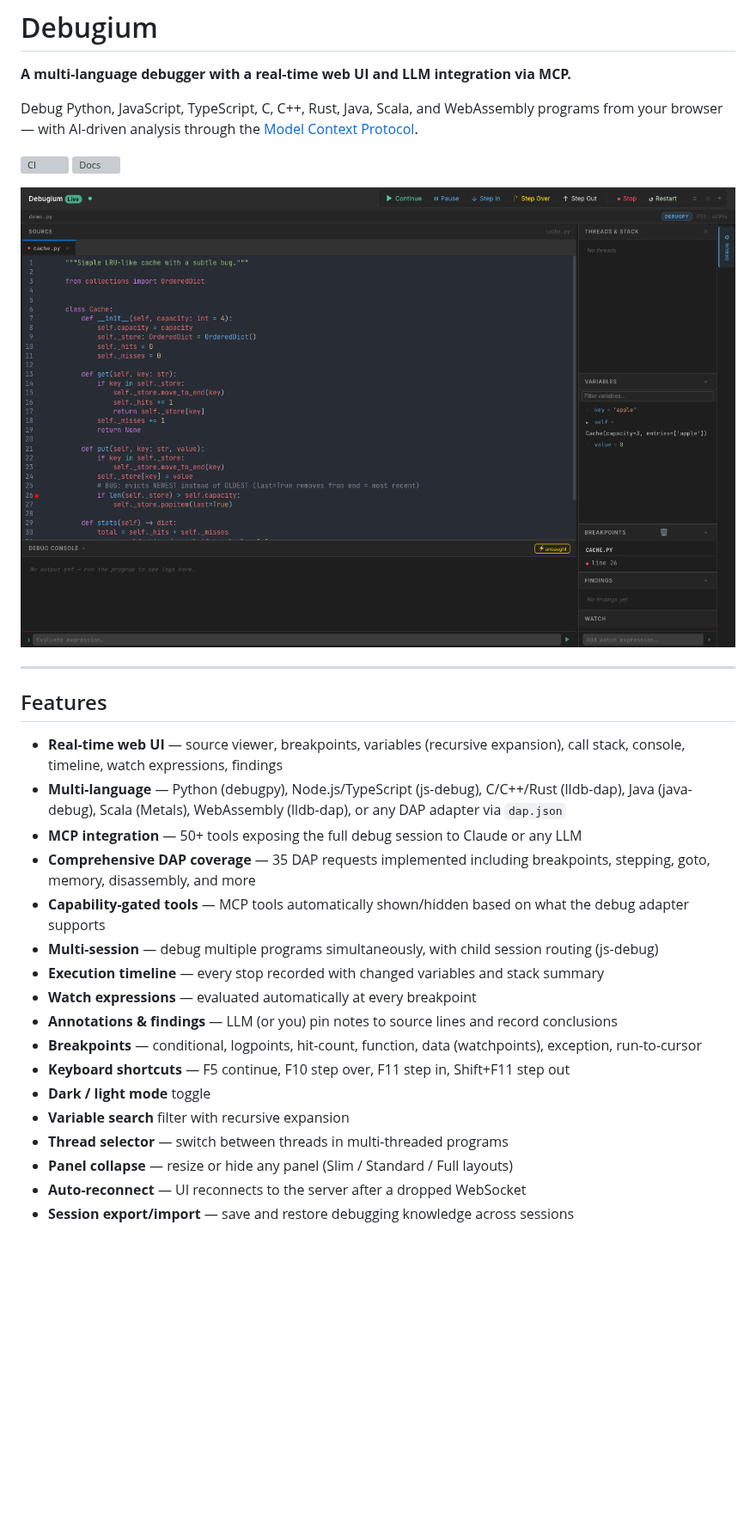
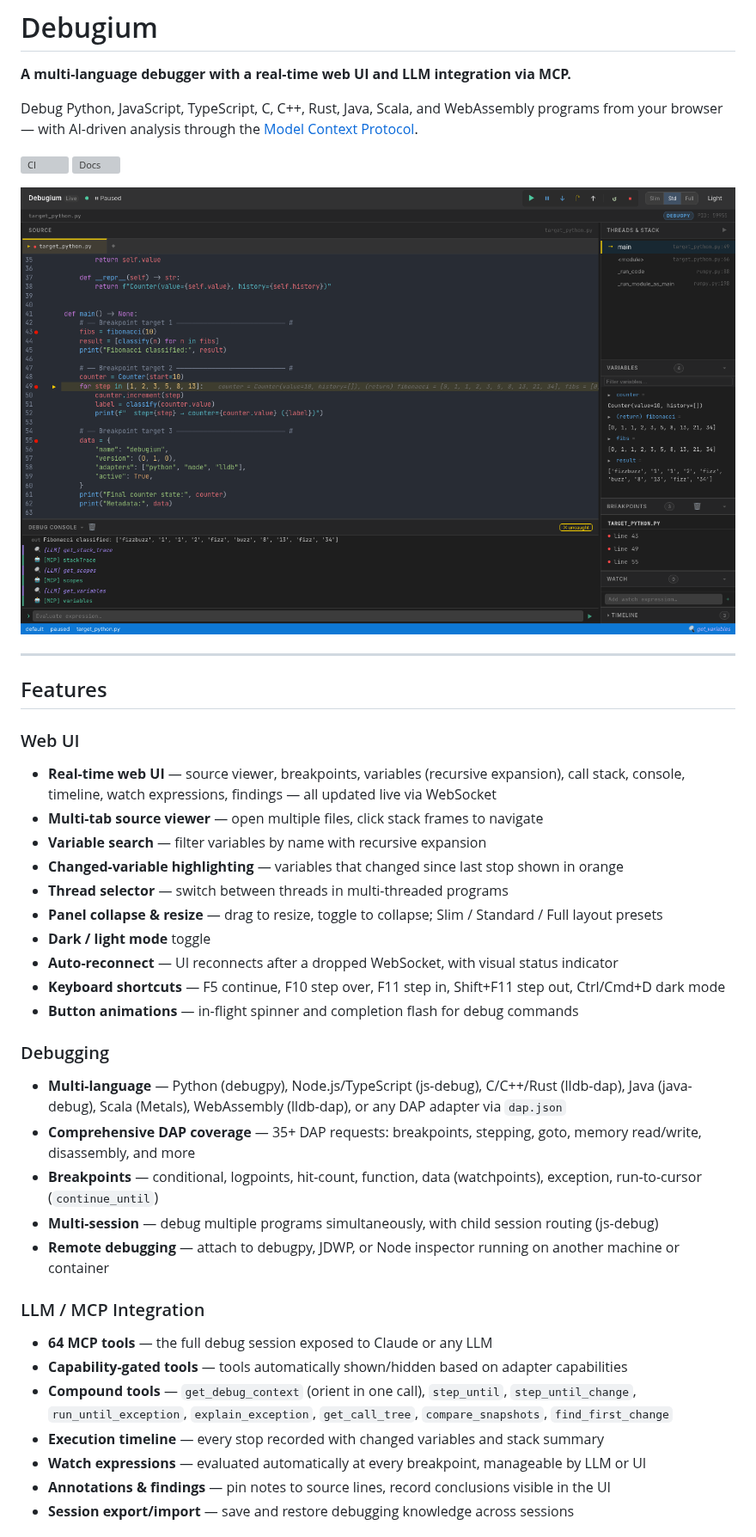
Before and after one commit to Algiras/debugium, a Markdown page: README.md, the part around one of its changes. Shown at 86% size. GitHub-like rendering; pictures changed too: docs/screenshot.png; blank space fills up the shorter version; grey boxes are pictures that could not be loaded.

```diff
--- a/README.md
+++ b/README.md
@@ -13,20 +13,30 @@ Debug Python, JavaScript, TypeScript, C, C++, Rust, Java, Scala, and WebAssembly
 
 ## Features
 
-- **Real-time web UI** — source viewer, breakpoints, variables (recursive expansion), call stack, console, timeline, watch expressions, findings
+### Web UI
+- **Real-time web UI** — source viewer, breakpoints, variables (recursive expansion), call stack, console, timeline, watch expressions, findings — all updated live via WebSocket
+- **Multi-tab source viewer** — open multiple files, click stack frames to navigate
+- **Variable search** — filter variables by name with recursive expansion
+- **Changed-variable highlighting** — variables that changed since last stop shown in orange
+- **Thread selector** — switch between threads in multi-threaded programs
+- **Panel collapse & resize** — drag to resize, toggle to collapse; Slim / Standard / Full layout presets
+- **Dark / light mode** toggle
+- **Auto-reconnect** — UI reconnects after a dropped WebSocket, with visual status indicator
+- **Keyboard shortcuts** — F5 continue, F10 step over, F11 step in, Shift+F11 step out, Ctrl/Cmd+D dark mode
+- **Button animations** — in-flight spinner and completion flash for debug commands
+
+### Debugging
 - **Multi-language** — Python (debugpy), Node.js/TypeScript (js-debug), C/C++/Rust (lldb-dap), Java (java-debug), Scala (Metals), WebAssembly (lldb-dap), or any DAP adapter via `dap.json`
-- **MCP integration** — 50+ tools exposing the full debug session to Claude or any LLM
-- **Comprehensive DAP coverage** — 35 DAP requests implemented including breakpoints, stepping, goto, memory, disassembly, and more
-- **Capability-gated tools** — MCP tools automatically shown/hidden based on what the debug adapter supports
+- **Comprehensive DAP coverage** — 35+ DAP requests: breakpoints, stepping, goto, memory read/write, disassembly, and more
+- **Breakpoints** — conditional, logpoints, hit-count, function, data (watchpoints), exception, run-to-cursor (`continue_until`)
 - **Multi-session** — debug multiple programs simultaneously, with child session routing (js-debug)
+- **Remote debugging** — attach to debugpy, JDWP, or Node inspector running on another machine or container
+
+### LLM / MCP Integration
+- **64 MCP tools** — the full debug session exposed to Claude or any LLM
+- **Capability-gated tools** — tools automatically shown/hidden based on adapter capabilities
+- **Compound tools** — `get_debug_context` (orient in one call), `step_until`, `step_until_change`, `run_until_exception`, `explain_exception`, `get_call_tree`, `compare_snapshots`, `find_first_change`
 - **Execution timeline** — every stop recorded with changed variables and stack summary
-- **Watch expressions** — evaluated automatically at every breakpoint
-- **Annotations & findings** — LLM (or you) pin notes to source lines and record conclusions
-- **Breakpoints** — conditional, logpoints, hit-count, function, data (watchpoints), exception, run-to-cursor
-- **Keyboard shortcuts** — F5 continue, F10 step over, F11 step in, Shift+F11 step out
-- **Dark / light mode** toggle
-- **Variable search** filter with recursive expansion
-- **Thread selector** — switch between threads in multi-threaded programs
-- **Panel collapse** — resize or hide any panel (Slim / Standard / Full layouts)
-- **Auto-reconnect** — UI reconnects to the server after a dropped WebSocket
+- **Watch expressions** — evaluated automatically at every breakpoint, manageable by LLM or UI
+- **Annotations & findings** — pin notes to source lines, record conclusions visible in the UI
 - **Session export/import** — save and restore debugging knowledge across sessions
```
Also changed, not shown: other parts of README.md (+33 -12 lines), 2 other files.
